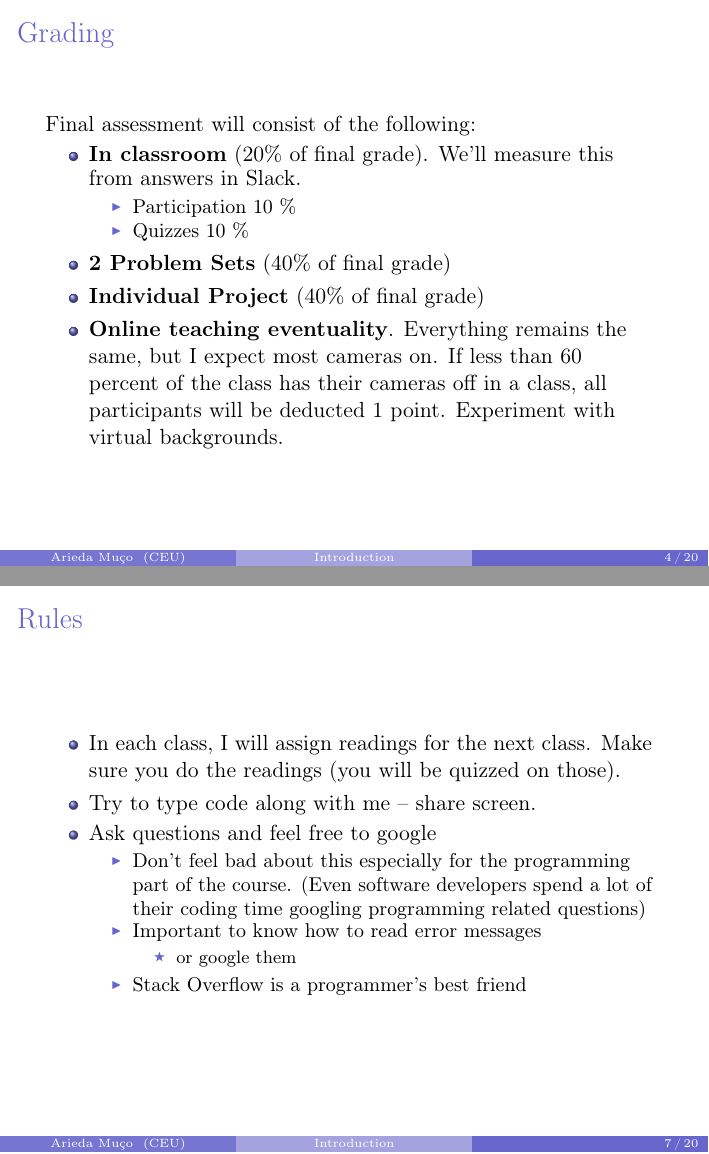
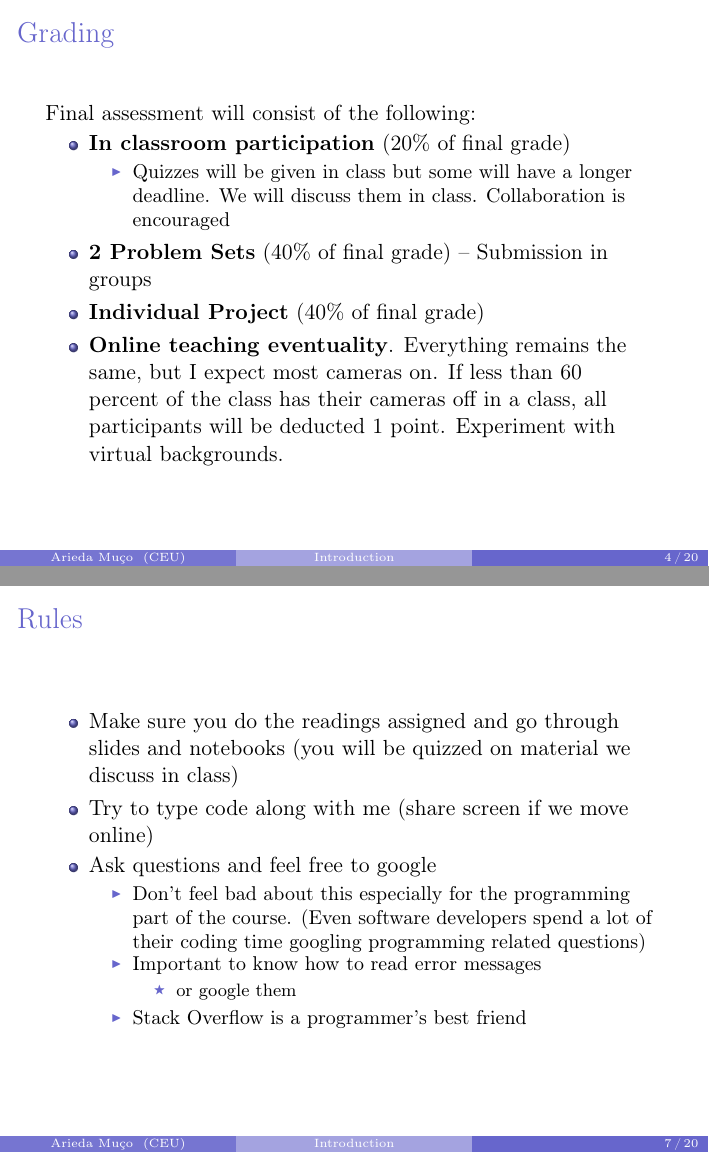
Before and after one commit to ariedamuco/ML-for-NLP, LaTeX slides (slides/Slides_set1.tex): pages 4 and 7 of 20, joined at a grey line. Compiled offline with pdfLaTeX.

Commit message:
modify slides 1

```diff
--- a/slides/Slides_set1.tex
+++ b/slides/Slides_set1.tex
@@ -164,13 +164,12 @@ symbols}{} \setbeamertemplate{headline}[default]
 \frametitle{Grading}
 Final assessment will consist of the following:
 \begin{itemize}
-\item \textbf{In classroom} (20\% of final grade). We'll measure this from answers in Slack.
+\item \textbf{In classroom participation} (20\% of final grade)
 \begin{itemize}
-\item Participation 10 \%
-\item Quizzes 10 \%
+\item Quizzes will be given in class but some will have a longer deadline. We will discuss them in class.  Collaboration is encouraged
 \end{itemize}
 
-\item \textbf{2 Problem Sets} (40\% of final grade)
+\item \textbf{2 Problem Sets} (40\% of final grade) -- Submission in groups
 \item \textbf{Individual Project}  (40\% of final grade)
 
 \item \textbf{Online teaching eventuality}. Everything remains the same, but I expect most cameras on. If less than 60 percent of the class has their cameras off in a class, all participants will be deducted 1 point. Experiment with virtual backgrounds.
@@ -208,8 +207,9 @@ Final assessment will consist of the following:
 \begin{frame}
 \frametitle{Rules}
 \begin{itemize}
-\item In each class, I will assign readings for the next class. Make sure you do the readings (you will be quizzed on those).
-\item Try to type code along with me -- share screen.
+\item Make sure you do the readings assigned and go through slides and notebooks (you will be quizzed on material we discuss in class)
+
+\item Try to type code along with me (share screen if we move online)
 \item Ask questions and feel free to google
 \begin{itemize}
 \item Don't feel bad about this especially for the programming part of the course. (Even software developers spend a lot of their coding time googling programming related questions)
```
Also changed, not shown: slides/Slides_set2.tex (+1 -1 lines), slides/Slides_set1.pdf, slides/Slides_set2.pdf, 4 other files.
